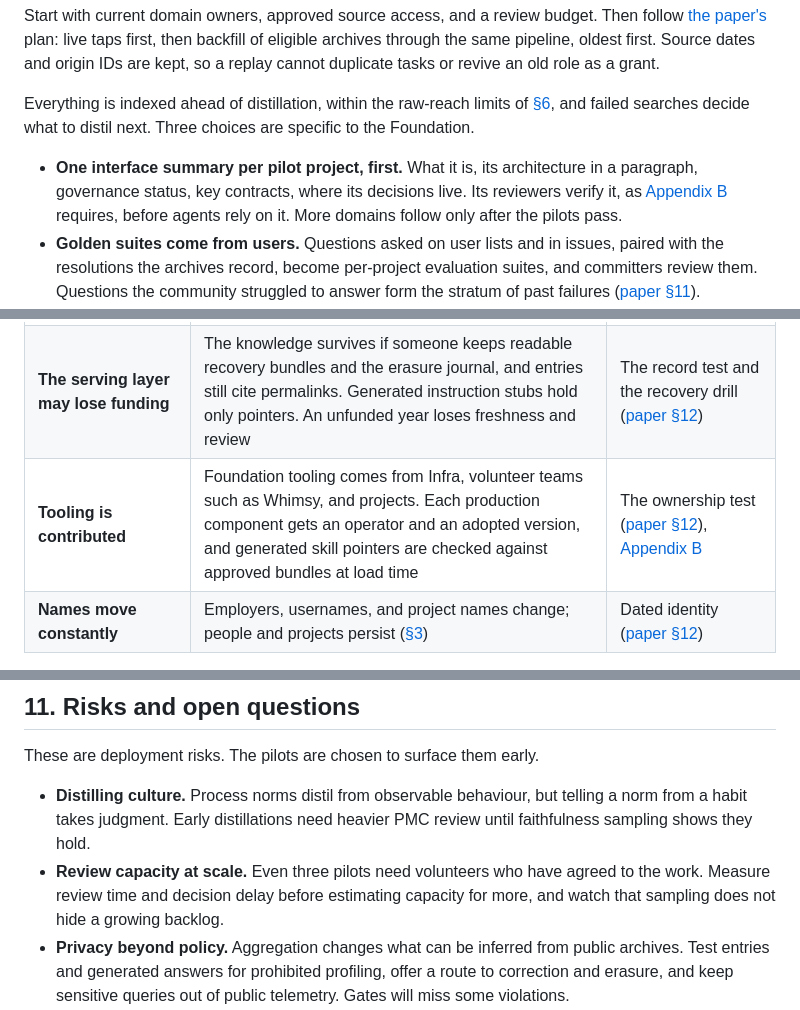
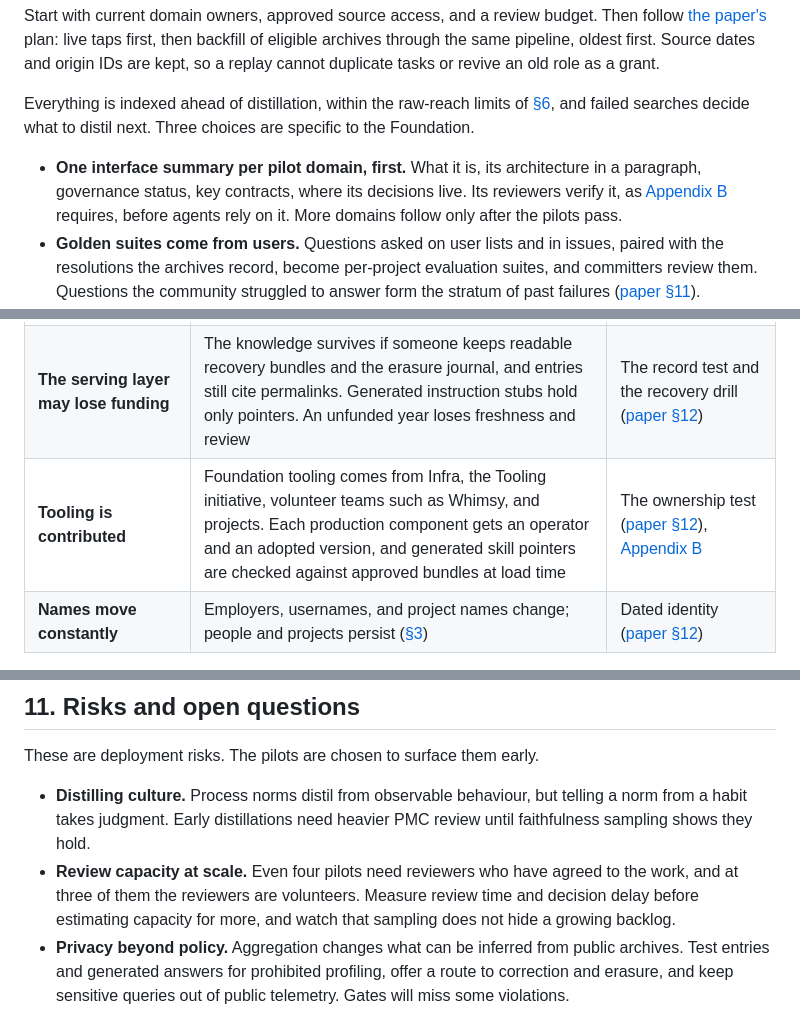
Before and after one commit to apache/tooling-memory, a Markdown page: docs/seeding-a-foundation.md, 3 parts joined by grey strips. Rendered like a GitHub page.

```diff
--- a/docs/seeding-a-foundation.md
+++ b/docs/seeding-a-foundation.md
@@ -259,7 +259,7 @@ Start with current domain owners, approved source access, and a review budget. T
 
 Everything is indexed ahead of distillation, within the raw-reach limits of [§6](#6-trust-and-review), and failed searches decide what to distil next. Three choices are specific to the Foundation.
 
-- **One interface summary per pilot project, first.** What it is, its architecture in a paragraph, governance status, key contracts, where its decisions live. Its reviewers verify it, as [Appendix B](durable-memory-for-disposable-agents.md#appendix-b-seeding) requires, before agents rely on it. More domains follow only after the pilots pass.
+- **One interface summary per pilot domain, first.** What it is, its architecture in a paragraph, governance status, key contracts, where its decisions live. Its reviewers verify it, as [Appendix B](durable-memory-for-disposable-agents.md#appendix-b-seeding) requires, before agents rely on it. More domains follow only after the pilots pass.
 - **Golden suites come from users.** Questions asked on user lists and in issues, paired with the resolutions the archives record, become per-project evaluation suites, and committers review them. Questions the community struggled to answer form the stratum of past failures ([paper §11](durable-memory-for-disposable-agents.md#11-evaluating-change)).
 - **A dormant project's 2004 threads stay indexed and undistilled** until a real question needs them, under their retention policy.
 
@@ -303,7 +304,7 @@ Pilots start with public material. Restricted sources follow only after their ow
 | **Volunteer time is scarce** | Every review gate spends volunteer time. So: sampled review for the routine, batched digests, PMC-set strictness within shared policy, and curation intake sized to the review time available. The pilots measure whether subsidised recall pays reviewers back | Gates scale with impact (paper [§5](durable-memory-for-disposable-agents.md#5-the-curator), [§8](durable-memory-for-disposable-agents.md#8-coordination)) |
 | **Transparency applies to the memory too** | An institution that publishes its board minutes should expect its memory and policy to be public too. Query text, private-source citations, and individual usage are the exceptions, so telemetry gets its own access and retention rules | The read filter applies to every view ([paper §6](durable-memory-for-disposable-agents.md#6-retrieval-and-serving)) |
 | **The serving layer may lose funding** | The knowledge survives if someone keeps readable recovery bundles and the erasure journal, and entries still cite permalinks. Generated instruction stubs hold only pointers. An unfunded year loses freshness and review | The record test and the recovery drill ([paper §12](durable-memory-for-disposable-agents.md#12-surviving-long-timescales)) |
-| **Tooling is contributed** | Foundation tooling comes from Infra, volunteer teams such as Whimsy, and projects. Each production component gets an operator and an adopted version, and generated skill pointers are checked against approved bundles at load time | The ownership test ([paper §12](durable-memory-for-disposable-agents.md#12-surviving-long-timescales)), [Appendix B](durable-memory-for-disposable-agents.md#appendix-b-seeding) |
+| **Tooling is contributed** | Foundation tooling comes from Infra, the Tooling initiative, volunteer teams such as Whimsy, and projects. Each production component gets an operator and an adopted version, and generated skill pointers are checked against approved bundles at load time | The ownership test ([paper §12](durable-memory-for-disposable-agents.md#12-surviving-long-timescales)), [Appendix B](durable-memory-for-disposable-agents.md#appendix-b-seeding) |
 | **Names move constantly** | Employers, usernames, and project names change; people and projects persist ([§3](#3-people-and-names)) | Dated identity ([paper §12](durable-memory-for-disposable-agents.md#12-surviving-long-timescales)) |
 
 None of these needed a structural change to the design. Whether the result is affordable and workable is for the pilots to show.
@@ -315,7 +316,7 @@ None of these needed a structural change to the design. Whether the result is af
 These are deployment risks. The pilots are chosen to surface them early.
 
 - **Distilling culture.** Process norms distil from observable behaviour, but telling a norm from a habit takes judgment. Early distillations need heavier PMC review until faithfulness sampling shows they hold.
-- **Review capacity at scale.** Even three pilots need volunteers who have agreed to the work. Measure review time and decision delay before estimating capacity for more, and watch that sampling does not hide a growing backlog.
+- **Review capacity at scale.** Even four pilots need reviewers who have agreed to the work, and at three of them the reviewers are volunteers. Measure review time and decision delay before estimating capacity for more, and watch that sampling does not hide a growing backlog.
 - **Privacy beyond policy.** Aggregation changes what can be inferred from public archives. Test entries and generated answers for prohibited profiling, offer a route to correction and erasure, and keep sensitive queries out of public telemetry. Gates will miss some violations.
 - **Client support for sampling.** [MCP sampling](https://modelcontextprotocol.io/specification/2025-11-25/client/sampling) is a capability the client negotiates, and the client controls model access and approval. Where a client lacks it, public users get `search` and `get` and run the loop themselves. Measure usability and cost across clients.
 - **Planted material.** How often planted content reaches a curated tier, and how fast lineage finds what it touched, should be measured from the first pilot.
```
Also changed, not shown: other parts of docs/seeding-a-foundation.md (+7 -6 lines).
